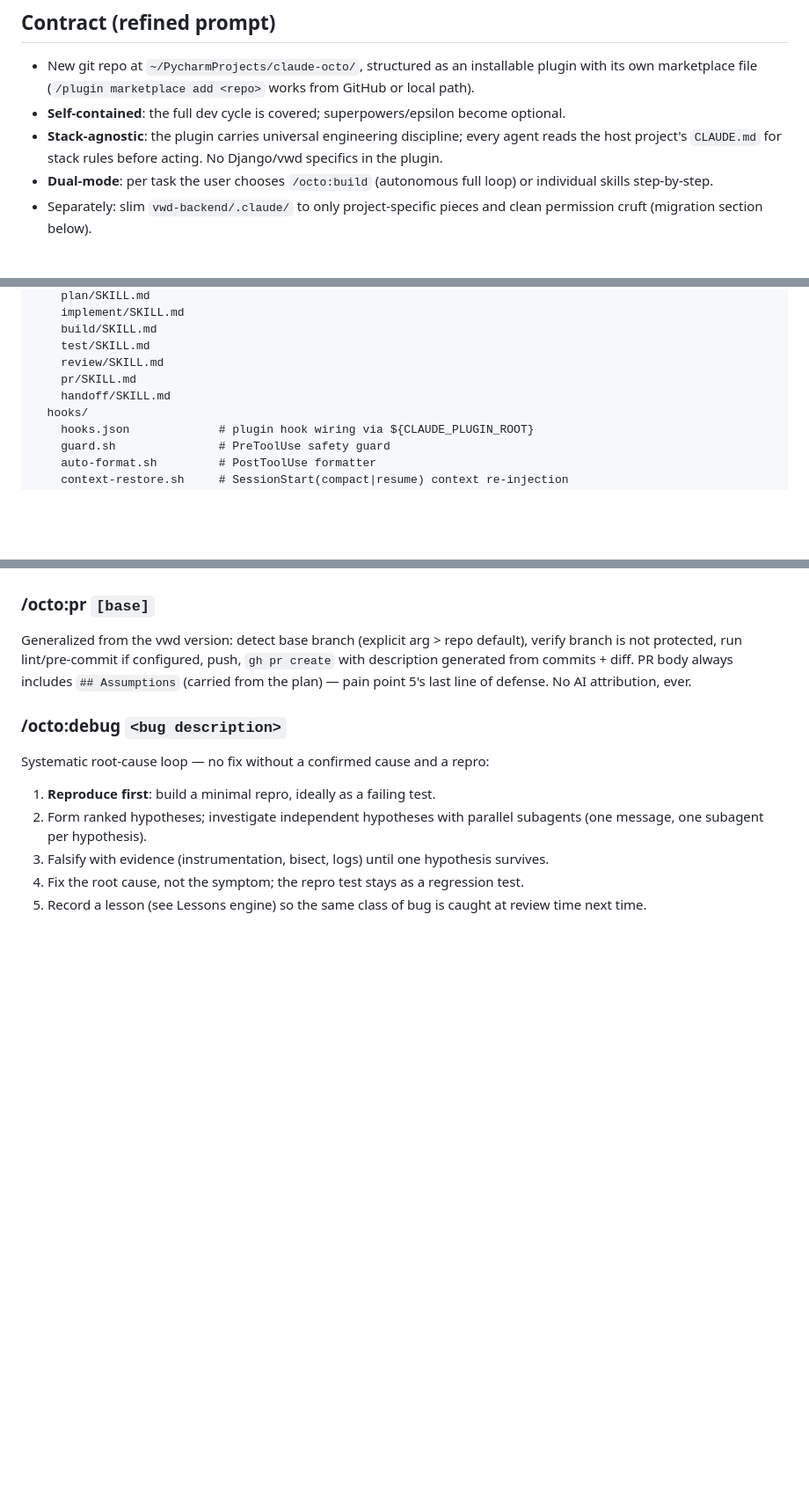
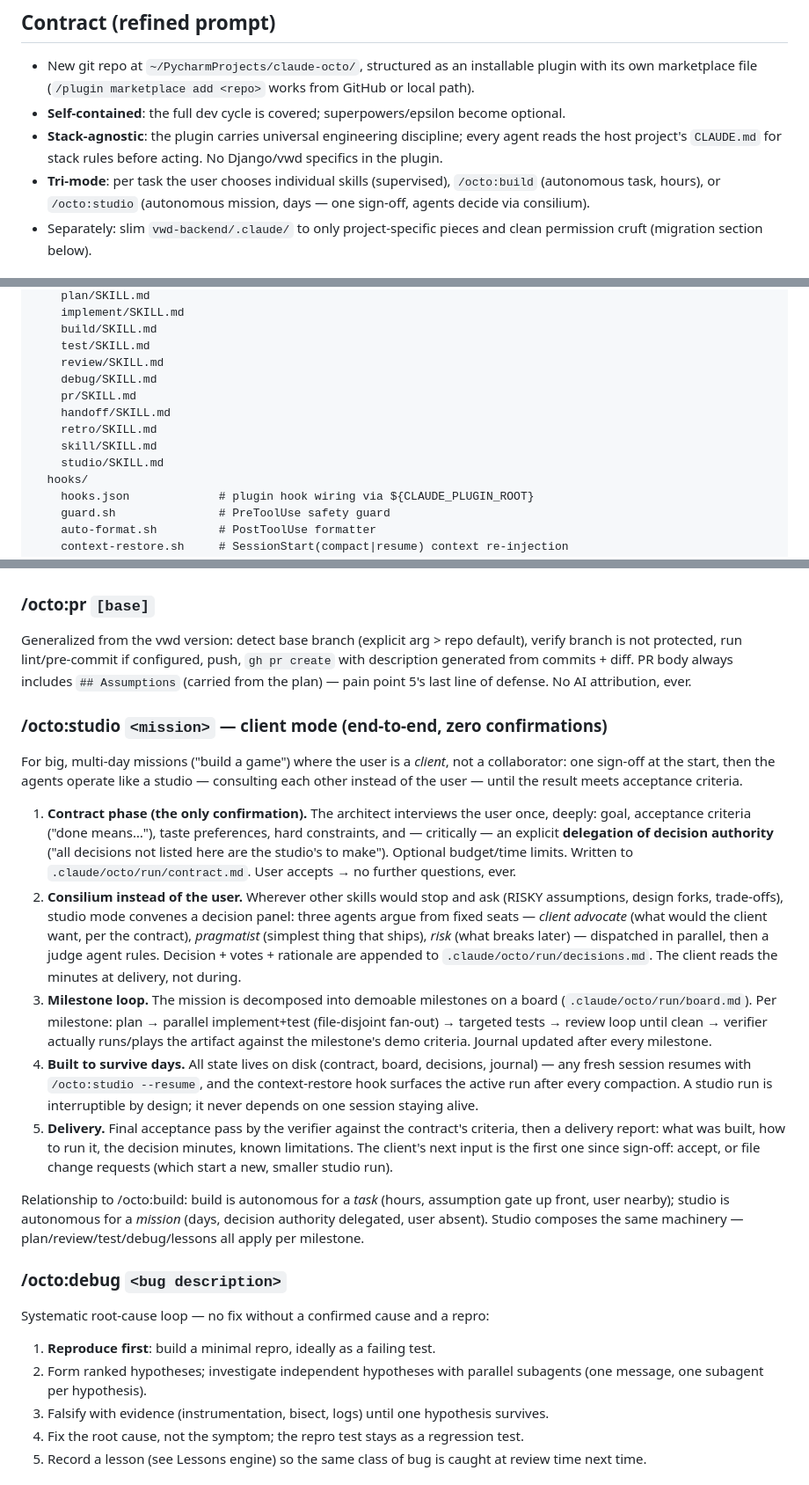
Before and after one commit to eduardkumskyi/octo, a Markdown page: docs/specs/2026-07-04-claude-octo-design.md, 3 parts joined by grey strips. Shown at 88% size. GitHub-like rendering; blank space fills up the shorter version.

Commit message:
docs: add /octo:studio client mode (consilium-driven end-to-end runs)

```diff
--- a/docs/specs/2026-07-04-claude-octo-design.md
+++ b/docs/specs/2026-07-04-claude-octo-design.md
@@ -32,8 +32,9 @@ designed to eliminate five measured time sinks:
 - **Stack-agnostic**: the plugin carries universal engineering discipline;
   every agent reads the host project's `CLAUDE.md` for stack rules before
   acting. No Django/vwd specifics in the plugin.
-- **Dual-mode**: per task the user chooses `/octo:build` (autonomous full
-  loop) or individual skills step-by-step.
+- **Tri-mode**: per task the user chooses individual skills (supervised),
+  `/octo:build` (autonomous task, hours), or `/octo:studio` (autonomous
+  mission, days — one sign-off, agents decide via consilium).
 - Separately: slim `vwd-backend/.claude/` to only project-specific pieces and
   clean permission cruft (migration section below).
 
@@ -56,8 +57,12 @@ claude-octo/
     build/SKILL.md
     test/SKILL.md
     review/SKILL.md
+    debug/SKILL.md
     pr/SKILL.md
     handoff/SKILL.md
+    retro/SKILL.md
+    skill/SKILL.md
+    studio/SKILL.md
   hooks/
     hooks.json             # plugin hook wiring via ${CLAUDE_PLUGIN_ROOT}
     guard.sh               # PreToolUse safety guard
@@ -154,6 +159,47 @@ push, `gh pr create` with description generated from commits + diff.
 PR body always includes `## Assumptions` (carried from the plan) — pain
 point 5's last line of defense. No AI attribution, ever.
 
+### /octo:studio `<mission>` — client mode (end-to-end, zero confirmations)
+For big, multi-day missions ("build a game") where the user is a *client*,
+not a collaborator: one sign-off at the start, then the agents operate like a
+studio — consulting each other instead of the user — until the result meets
+acceptance criteria.
+
+1. **Contract phase (the only confirmation).** The architect interviews the
+   user once, deeply: goal, acceptance criteria ("done means…"), taste
+   preferences, hard constraints, and — critically — an explicit **delegation
+   of decision authority** ("all decisions not listed here are the studio's
+   to make"). Optional budget/time limits. Written to
+   `.claude/octo/run/contract.md`. User accepts → no further questions, ever.
+2. **Consilium instead of the user.** Wherever other skills would stop and
+   ask (RISKY assumptions, design forks, trade-offs), studio mode convenes a
+   decision panel: three agents argue from fixed seats — *client advocate*
+   (what would the client want, per the contract), *pragmatist* (simplest
+   thing that ships), *risk* (what breaks later) — dispatched in parallel,
+   then a judge agent rules. Decision + votes + rationale are appended to
+   `.claude/octo/run/decisions.md`. The client reads the minutes at delivery,
+   not during.
+3. **Milestone loop.** The mission is decomposed into demoable milestones on
+   a board (`.claude/octo/run/board.md`). Per milestone: plan → parallel
+   implement+test (file-disjoint fan-out) → targeted tests → review loop
+   until clean → verifier actually runs/plays the artifact against the
+   milestone's demo criteria. Journal updated after every milestone.
+4. **Built to survive days.** All state lives on disk (contract, board,
+   decisions, journal) — any fresh session resumes with
+   `/octo:studio --resume`, and the context-restore hook surfaces the active
+   run after every compaction. A studio run is interruptible by design; it
+   never depends on one session staying alive.
+5. **Delivery.** Final acceptance pass by the verifier against the contract's
+   criteria, then a delivery report: what was built, how to run it, the
+   decision minutes, known limitations. The client's next input is the first
+   one since sign-off: accept, or file change requests (which start a new,
+   smaller studio run).
+
+Relationship to /octo:build: build is autonomous for a *task* (hours,
+assumption gate up front, user nearby); studio is autonomous for a *mission*
+(days, decision authority delegated, user absent). Studio composes the same
+machinery — plan/review/test/debug/lessons all apply per milestone.
+
 ### /octo:debug `<bug description>`
 Systematic root-cause loop — no fix without a confirmed cause and a repro:
 1. **Reproduce first**: build a minimal repro, ideally as a failing test.
```
Also changed, not shown: other parts of docs/specs/2026-07-04-claude-octo-design.md (+3 -3 lines).
